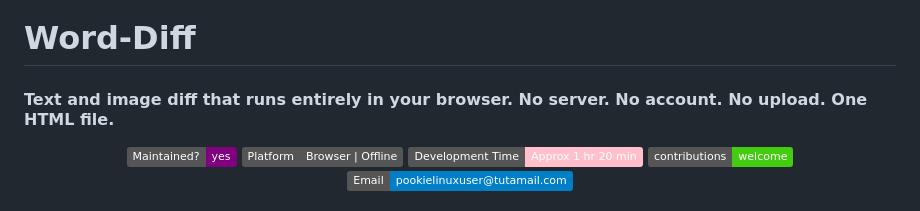
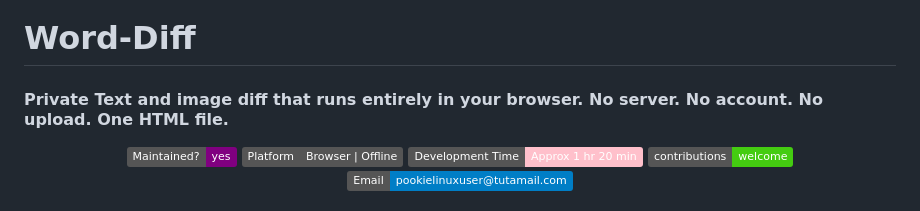
Before and after one commit to gigachad80/Word-Diff, a Markdown page: README.md, the part around the change. Drawn GitHub-style; badges without logos.

```diff
--- a/README.md
+++ b/README.md
@@ -2,7 +2,7 @@
 #  Word-Diff
 
 
-#### **Text and image diff that runs entirely in your browser.**  No server. No account. No upload. One HTML file.
+#### Private **Text and image diff that runs entirely in your browser.**  No server. No account. No upload. One HTML file.
 <div align="center">
 
 ![Maintenance](https://img.shields.io/badge/Maintained%3F-yes-purple.svg)
```
